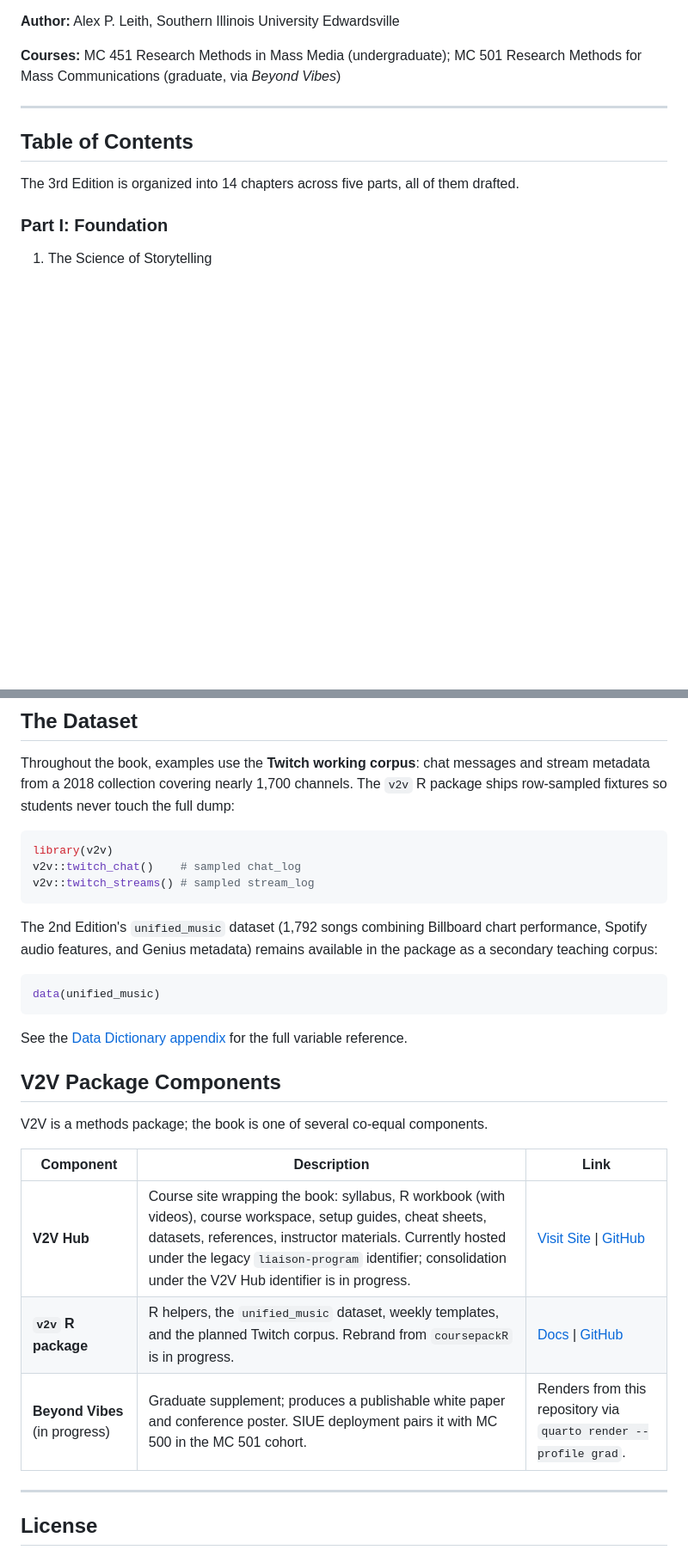
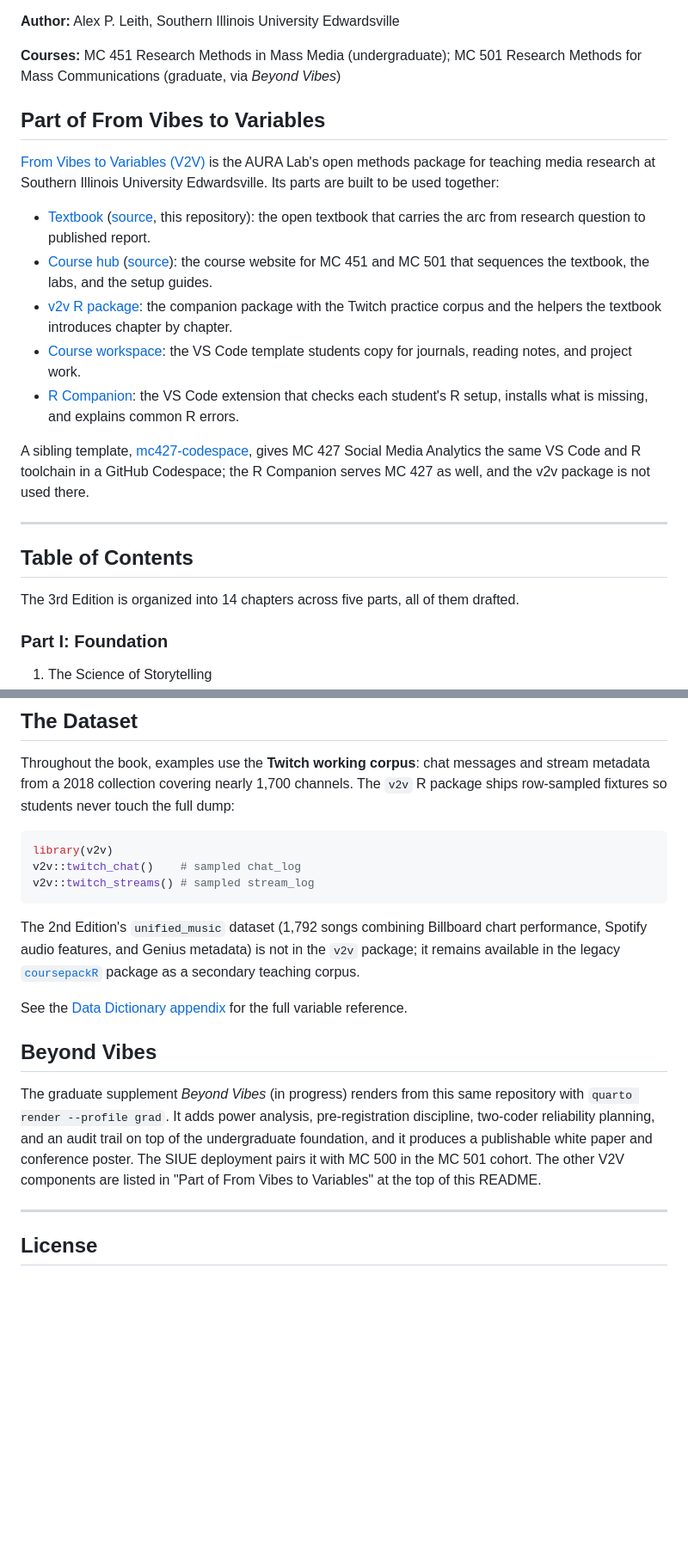
Before and after one commit to AURA-Lab-SIUE/v2v, a Markdown page: README.md, 2 parts joined by grey strips. Shown at 86% size. Rendered like a GitHub page; blank space fills up the shorter version.

Commit message:
README: the V2V family block, completed-rebrand status, and corrected package pointers
unified_music and the bundled offline chapters live in coursepackR, not in the
v2v package; the README said otherwise.

Co-Authored-By: Claude Fable 5 <noreply@anthropic.com>

````diff
--- a/README.md
+++ b/README.md
@@ -12,6 +12,18 @@ V2V is an open educational resource that teaches communication and media researc
 **Author:** Alex P. Leith, Southern Illinois University Edwardsville
 
 **Courses:** MC 451 Research Methods in Mass Media (undergraduate); MC 501 Research Methods for Mass Communications (graduate, via *Beyond Vibes*)
+
+## Part of From Vibes to Variables
+
+[From Vibes to Variables (V2V)](https://aura-lab.siue.edu/v2v/) is the AURA Lab's open methods package for teaching media research at Southern Illinois University Edwardsville. Its parts are built to be used together:
+
+- [Textbook](https://aura-lab.siue.edu/v2v/) ([source](https://github.com/AURA-Lab-SIUE/v2v), this repository): the open textbook that carries the arc from research question to published report.
+- [Course hub](https://aura-lab.siue.edu/v2v-hub/) ([source](https://github.com/AURA-Lab-SIUE/v2v-hub)): the course website for MC 451 and MC 501 that sequences the textbook, the labs, and the setup guides.
+- [v2v R package](https://github.com/AURA-Lab-SIUE/v2v-r): the companion package with the Twitch practice corpus and the helpers the textbook introduces chapter by chapter.
+- [Course workspace](https://github.com/AURA-Lab-SIUE/v2v-workspace): the VS Code template students copy for journals, reading notes, and project work.
+- [R Companion](https://github.com/AURA-Lab-SIUE/r-companion): the VS Code extension that checks each student's R setup, installs what is missing, and explains common R errors.
+
+A sibling template, [mc427-codespace](https://github.com/AURA-Lab-SIUE/mc427-codespace), gives MC 427 Social Media Analytics the same VS Code and R toolchain in a GitHub Codespace; the R Companion serves MC 427 as well, and the v2v package is not used there.
 
 ---
 
@@ -124,23 +136,13 @@ v2v::twitch_chat()    # sampled chat_log
 v2v::twitch_streams() # sampled stream_log
 ```
 
-The 2nd Edition's `unified_music` dataset (1,792 songs combining Billboard chart performance, Spotify audio features, and Genius metadata) remains available in the package as a secondary teaching corpus:
-
-```r
-data(unified_music)
-```
+The 2nd Edition's `unified_music` dataset (1,792 songs combining Billboard chart performance, Spotify audio features, and Genius metadata) is not in the `v2v` package; it remains available in the legacy [`coursepackR`](https://github.com/AURA-Lab-SIUE/coursepackR) package as a secondary teaching corpus.
 
 See the [Data Dictionary appendix](https://aura-lab.siue.edu/v2v/appendices/data-dictionary.html) for the full variable reference.
 
-## V2V Package Components
+## Beyond Vibes
 
-V2V is a methods package; the book is one of several co-equal components.
-
-| Component | Description | Link |
-|---------|-------------|------|
-| **V2V Hub** | Course site wrapping the book: syllabus, R workbook (with videos), course workspace, setup guides, cheat sheets, datasets, references, instructor materials. Currently hosted under the legacy `liaison-program` identifier; consolidation under the V2V Hub identifier is in progress. | [Visit Site](https://aura-lab.siue.edu/v2v-hub/) \| [GitHub](https://github.com/AURA-Lab-SIUE/v2v-hub) |
-| **`v2v` R package** | R helpers, the `unified_music` dataset, weekly templates, and the planned Twitch corpus. Rebrand from `coursepackR` is in progress. | [Docs](https://github.com/AURA-Lab-SIUE/v2v-r/) \| [GitHub](https://github.com/AURA-Lab-SIUE/v2v-r) |
-| **Beyond Vibes** (in progress) | Graduate supplement; produces a publishable white paper and conference poster. SIUE deployment pairs it with MC 500 in the MC 501 cohort. | Renders from this repository via `quarto render --profile grad`. |
+The graduate supplement *Beyond Vibes* (in progress) renders from this same repository with `quarto render --profile grad`. It adds power analysis, pre-registration discipline, two-coder reliability planning, and an audit trail on top of the undergraduate foundation, and it produces a publishable white paper and conference poster. The SIUE deployment pairs it with MC 500 in the MC 501 cohort. The other V2V components are listed in "Part of From Vibes to Variables" at the top of this README.
 
 ---
 
````
Also changed, not shown: other parts of README.md (+6 -6 lines).
